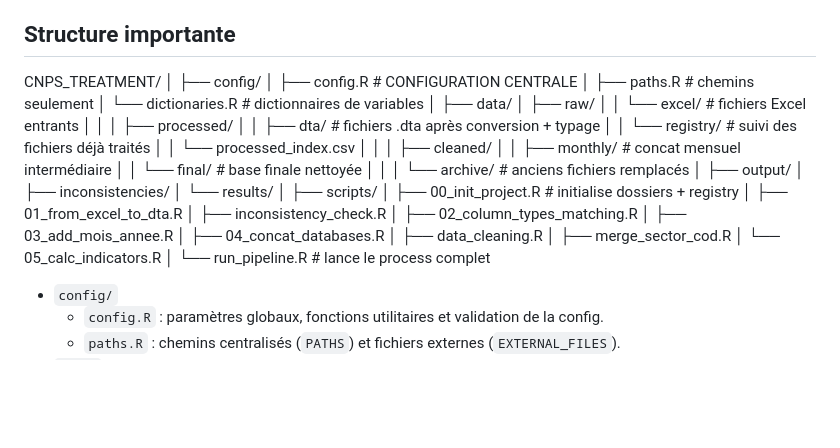
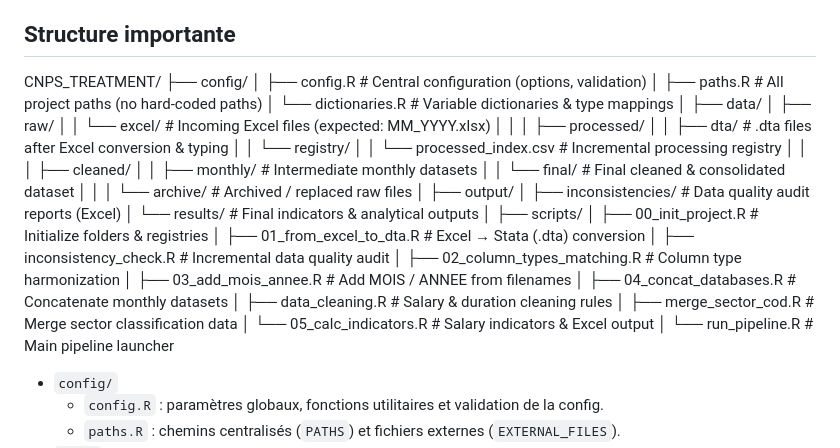
Before and after one commit to cae-ins/cnps_treatment, a Markdown page: README.md, the part around the change. Rendered like a GitHub page; blank space fills up the shorter version.

Commit message:
Update ReadMe with folder structure better formatted

```diff
--- a/README.md
+++ b/README.md
@@ -16,43 +16,43 @@ CNPS_TREATMENT est un pipeline R/Python pour traiter, auditer et calculer des in
 ## Structure importante
 
 CNPS_TREATMENT/
-│
 ├── config/
-│   ├── config.R                 # CONFIGURATION CENTRALE
-│   ├── paths.R                  # chemins seulement
-│   └── dictionaries.R           # dictionnaires de variables
+│   ├── config.R                   # Central configuration (options, validation)
+│   ├── paths.R                    # All project paths (no hard-coded paths)
+│   └── dictionaries.R             # Variable dictionaries & type mappings
 │
 ├── data/
 │   ├── raw/
-│   │   └── excel/               # fichiers Excel entrants
+│   │   └── excel/                 # Incoming Excel files (expected: MM_YYYY.xlsx)
 │   │
 │   ├── processed/
-│   │   ├── dta/                 # fichiers .dta après conversion + typage
-│   │   └── registry/            # suivi des fichiers déjà traités
-│   │       └── processed_index.csv
+│   │   ├── dta/                   # .dta files after Excel conversion & typing
+│   │   └── registry/
+│   │       └── processed_index.csv # Incremental processing registry
 │   │
 │   ├── cleaned/
-│   │   ├── monthly/             # concat mensuel intermédiaire
-│   │   └── final/               # base finale nettoyée
+│   │   ├── monthly/               # Intermediate monthly datasets
+│   │   └── final/                 # Final cleaned & consolidated dataset
 │   │
-│   └── archive/                 # anciens fichiers remplacés
+│   └── archive/                   # Archived / replaced raw files
 │
 ├── output/
-│   ├── inconsistencies/
-│   └── results/
+│   ├── inconsistencies/           # Data quality audit reports (Excel)
+│   └── results/                   # Final indicators & analytical outputs
 │
 ├── scripts/
-│   ├── 00_init_project.R        # initialise dossiers + registry
-│   ├── 01_from_excel_to_dta.R
-│   ├── inconsistency_check.R
-│   ├── 02_column_types_matching.R
-│   ├── 03_add_mois_annee.R
-│   ├── 04_concat_databases.R
-│   ├── data_cleaning.R
-│   ├── merge_sector_cod.R
-│   └── 05_calc_indicators.R
+│   ├── 00_init_project.R          # Initialize folders & registries
+│   ├── 01_from_excel_to_dta.R     # Excel → Stata (.dta) conversion
+│   ├── inconsistency_check.R      # Incremental data quality audit
+│   ├── 02_column_types_matching.R # Column type harmonization
+│   ├── 03_add_mois_annee.R        # Add MOIS / ANNEE from filenames
+│   ├── 04_concat_databases.R      # Concatenate monthly datasets
+│   ├── data_cleaning.R            # Salary & duration cleaning rules
+│   ├── merge_sector_cod.R         # Merge sector classification data
+│   └── 05_calc_indicators.R       # Salary indicators & Excel output
 │
-└── run_pipeline.R               # lance le process complet
+└── run_pipeline.R                 # Main pipeline launcher
+
 
 - `config/`
   - `config.R` : paramètres globaux, fonctions utilitaires et validation de la config.
```
